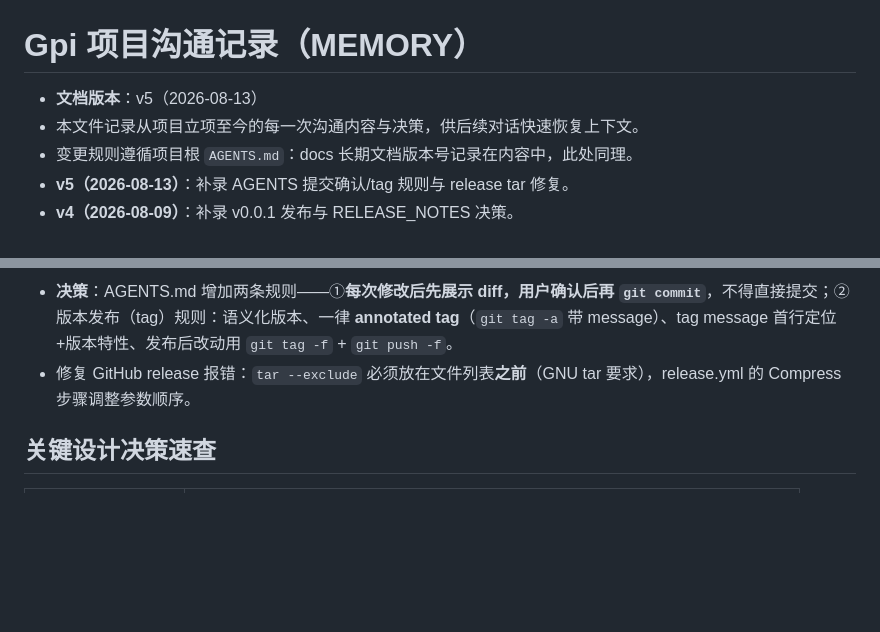
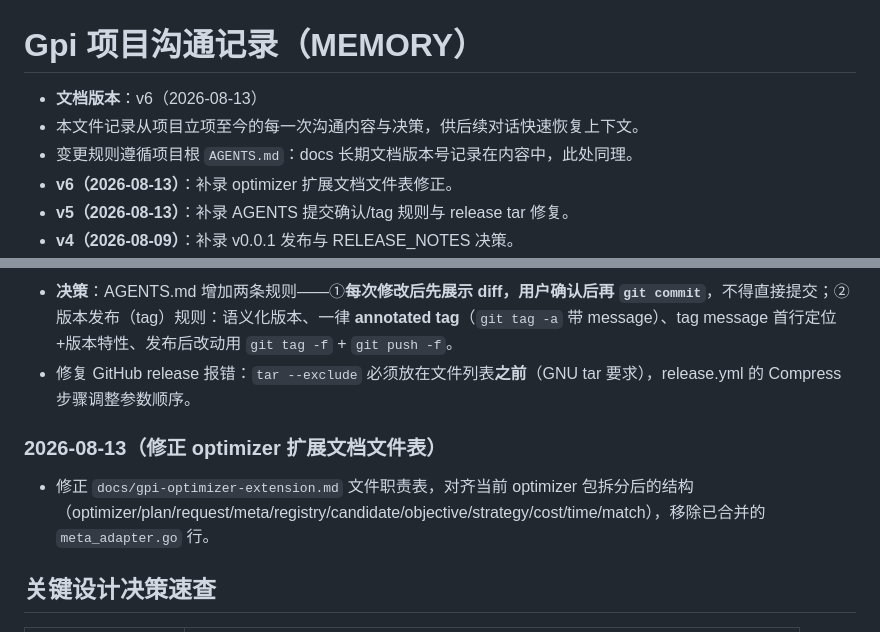
Before and after one commit to acmestack/gpi, a Markdown page: aiagents/MEMORY.md, 2 parts joined by grey strips. Rendered like a GitHub page; blank space fills up the shorter version.

```diff
--- a/aiagents/MEMORY.md
+++ b/aiagents/MEMORY.md
@@ -1,8 +1,9 @@
 # Gpi 项目沟通记录（MEMORY）
 
-- **文档版本**：v5（2026-08-13）
+- **文档版本**：v6（2026-08-13）
 - 本文件记录从项目立项至今的每一次沟通内容与决策，供后续对话快速恢复上下文。
 - 变更规则遵循项目根 `AGENTS.md`：docs 长期文档版本号记录在内容中，此处同理。
+- **v6（2026-08-13）**：补录 optimizer 扩展文档文件表修正。
 - **v5（2026-08-13）**：补录 AGENTS 提交确认/tag 规则与 release tar 修复。
 - **v4（2026-08-09）**：补录 v0.0.1 发布与 RELEASE_NOTES 决策。
 - **v3（2026-08-09）**：补录 ec2 命名、RunInstances 复用、optimizer 包拆分、OpenAPI 改 GitLab 渲染等近期决策；更新 OpenAPI 查看方式速查。
@@ -134,6 +135,10 @@
 - **决策**：AGENTS.md 增加两条规则——①**每次修改后先展示 diff，用户确认后再 `git commit`**，不得直接提交；②版本发布（tag）规则：语义化版本、一律 **annotated tag**（`git tag -a` 带 message）、tag message 首行定位+版本特性、发布后改动用 `git tag -f` + `git push -f`。
 - 修复 GitHub release 报错：`tar --exclude` 必须放在文件列表**之前**（GNU tar 要求），release.yml 的 Compress 步骤调整参数顺序。
 
+### 2026-08-13（修正 optimizer 扩展文档文件表）
+
+- 修正 `docs/gpi-optimizer-extension.md` 文件职责表，对齐当前 optimizer 包拆分后的结构（optimizer/plan/request/meta/registry/candidate/objective/strategy/cost/time/match），移除已合并的 `meta_adapter.go` 行。
+
 ## 关键设计决策速查
 
 | 决策 | 结论 |
```
Also changed, not shown: docs/gpi-optimizer-extension.md (+8 -3 lines).
